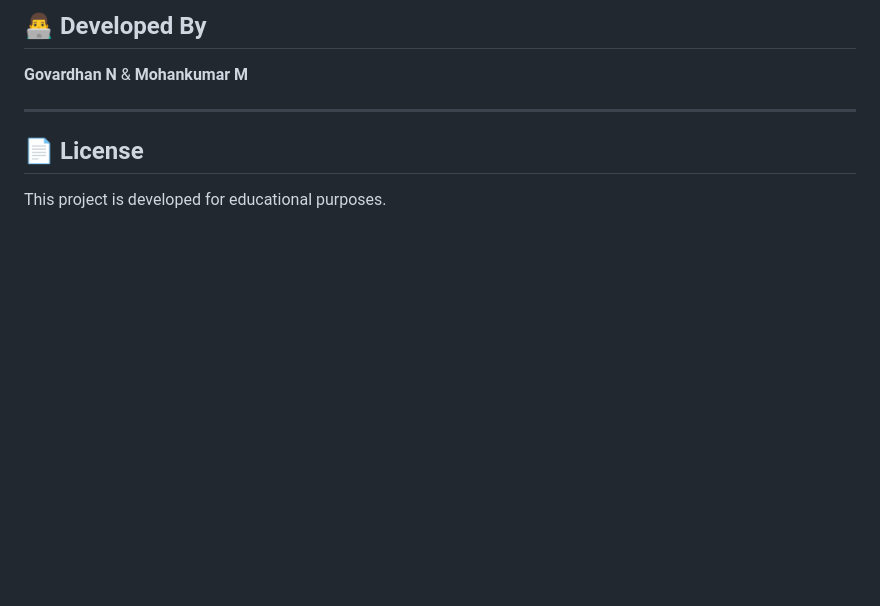
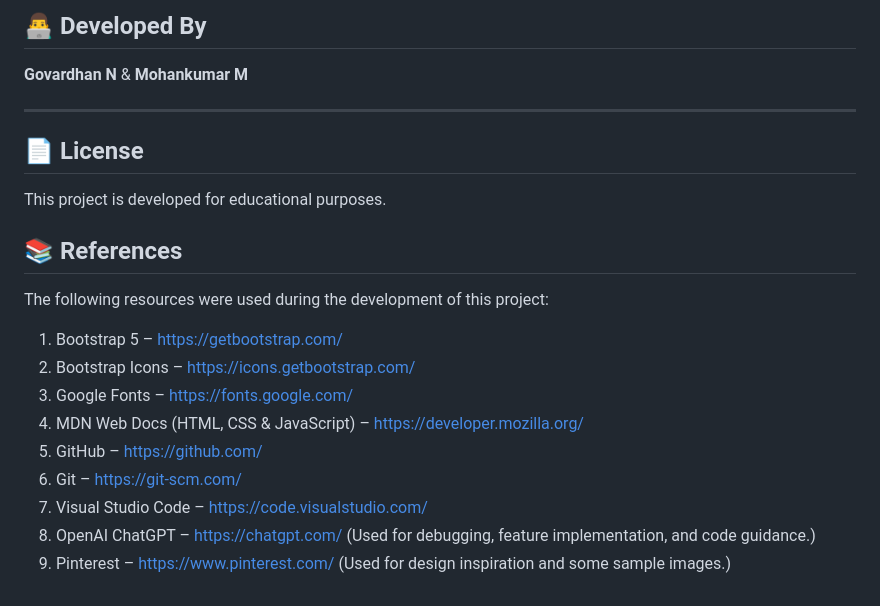
Before and after one commit to govardhan2308/nova-helping-hands, a Markdown page: README.md, the part around the change. Rendered like a GitHub page; blank space fills up the shorter version.

```diff
--- a/README.md
+++ b/README.md
@@ -199,3 +199,17 @@ If you'd like to improve this project, feel free to fork the repository, create
 ## 📄 License
 
 This project is developed for educational  purposes.
+
+## 📚 References
+
+The following resources were used during the development of this project:
+
+1. Bootstrap 5 – https://getbootstrap.com/
+2. Bootstrap Icons – https://icons.getbootstrap.com/
+3. Google Fonts – https://fonts.google.com/
+4. MDN Web Docs (HTML, CSS & JavaScript) – https://developer.mozilla.org/
+5. GitHub – https://github.com/
+6. Git – https://git-scm.com/
+7. Visual Studio Code – https://code.visualstudio.com/
+8. OpenAI ChatGPT – https://chatgpt.com/ (Used for debugging, feature implementation, and code guidance.)
+9. Pinterest – https://www.pinterest.com/ (Used for design inspiration and some sample images.)
```
